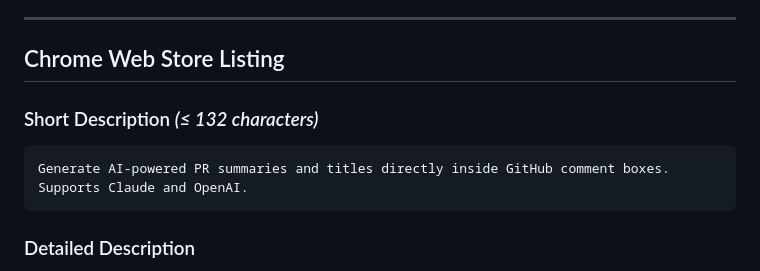
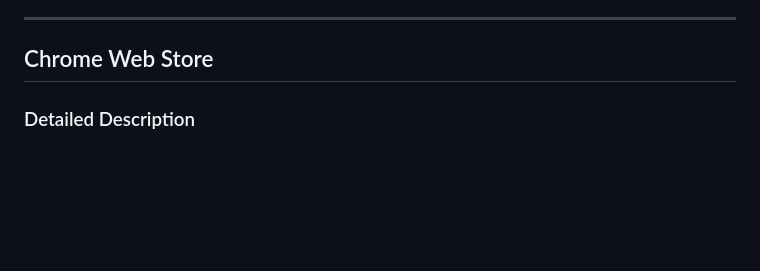
Before and after one commit to PhantasWeng/pr-commentor, a Markdown page: README.md, the part around the change. Drawn GitHub-style; blank space fills up the shorter version.

Commit message:
docs: remove short description section from Chrome Web Store listing in README files for clarity and conciseness

````diff
--- a/README.md
+++ b/README.md
@@ -10,13 +10,7 @@ PR Commentor injects a **Generate Summary** button into every GitHub pull reques
 
 ---
 
-## Chrome Web Store Listing
-
-### Short Description *(≤ 132 characters)*
-
-```
-Generate AI-powered PR summaries and titles directly inside GitHub comment boxes. Supports Claude and OpenAI.
-```
+## Chrome Web Store
 
 ### Detailed Description
 
````
Also changed, not shown: documents/README.zh-TW.md (+1 -7 lines).
